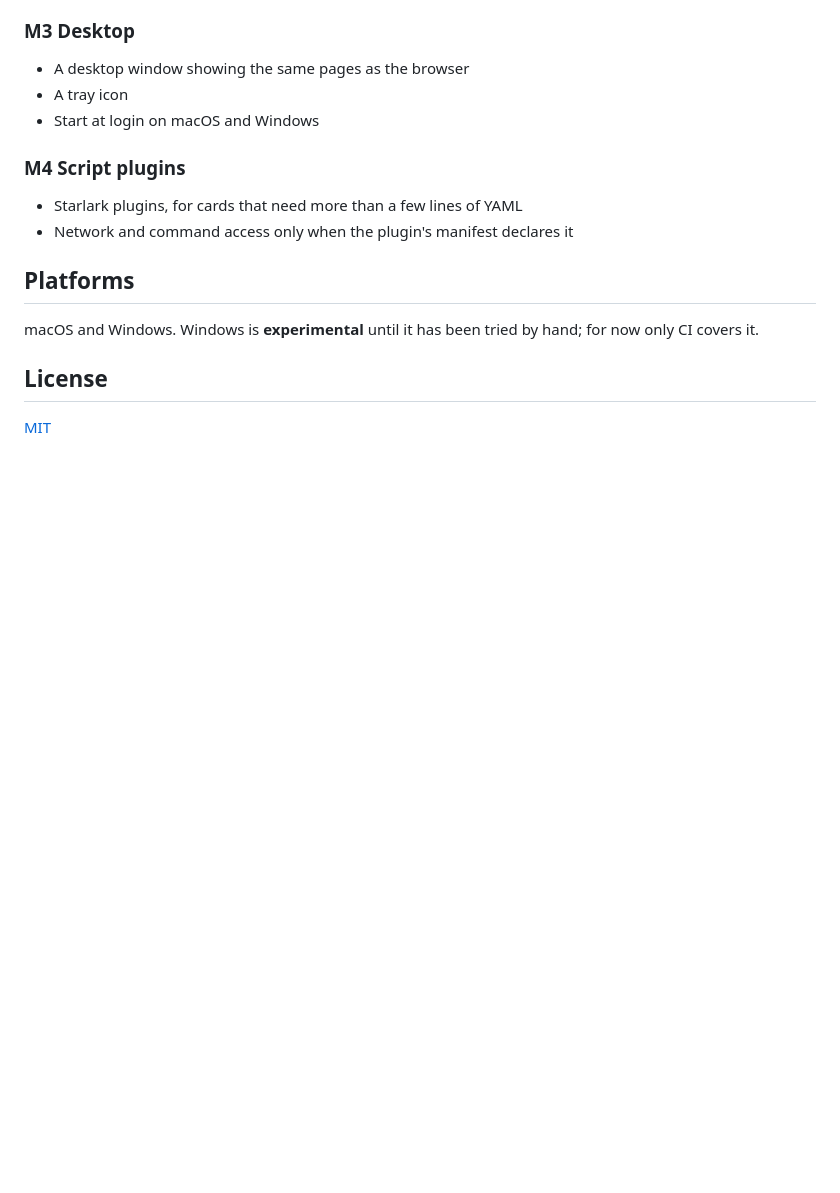
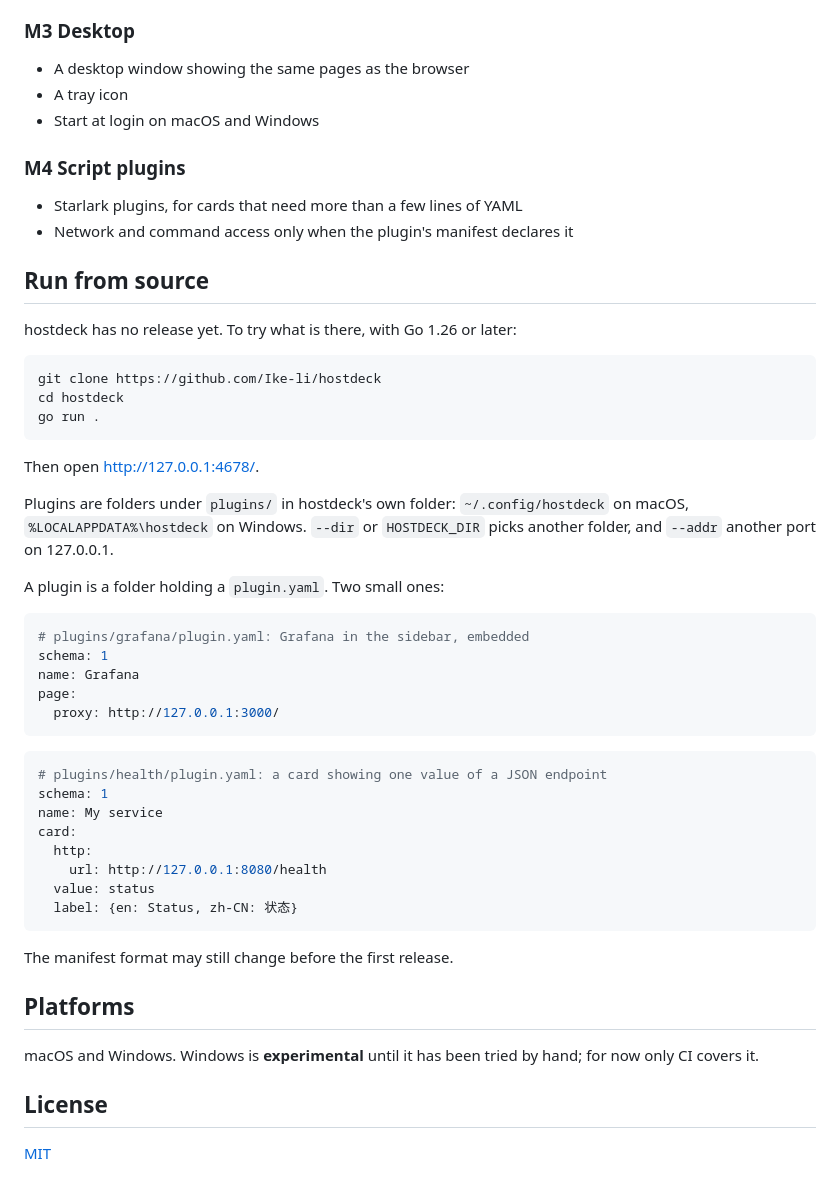
Before and after one commit to Ike-li/hostdeck, a Markdown page: README.md, the part around the change. Drawn GitHub-style; blank space fills up the shorter version.

````diff
--- a/README.md
+++ b/README.md
@@ -65,6 +65,43 @@ Each milestone is released on its own.
 - Starlark plugins, for cards that need more than a few lines of YAML
 - Network and command access only when the plugin's manifest declares it
 
+## Run from source
+
+hostdeck has no release yet. To try what is there, with Go 1.26 or later:
+
+```sh
+git clone https://github.com/Ike-li/hostdeck
+cd hostdeck
+go run .
+```
+
+Then open http://127.0.0.1:4678/.
+
+Plugins are folders under `plugins/` in hostdeck's own folder: `~/.config/hostdeck` on macOS, `%LOCALAPPDATA%\hostdeck` on Windows. `--dir` or `HOSTDECK_DIR` picks another folder, and `--addr` another port on 127.0.0.1.
+
+A plugin is a folder holding a `plugin.yaml`. Two small ones:
+
+```yaml
+# plugins/grafana/plugin.yaml: Grafana in the sidebar, embedded
+schema: 1
+name: Grafana
+page:
+  proxy: http://127.0.0.1:3000/
+```
+
+```yaml
+# plugins/health/plugin.yaml: a card showing one value of a JSON endpoint
+schema: 1
+name: My service
+card:
+  http:
+    url: http://127.0.0.1:8080/health
+  value: status
+  label: {en: Status, zh-CN: 状态}
+```
+
+The manifest format may still change before the first release.
+
 ## Platforms
 
 macOS and Windows. Windows is **experimental** until it has been tried by hand; for now only CI covers it.
````
Also changed, not shown: README.zh-CN.md (+37 -0 lines).
